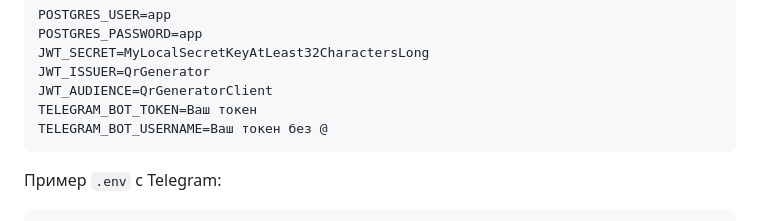
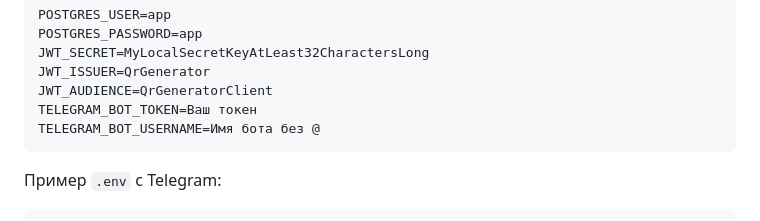
Before and after one commit to LeonidTuz/QrGenerator, a Markdown page: README.md, the part around the change. GitHub-like rendering.

Commit message:
mini refactor

````diff
--- a/README.md
+++ b/README.md
@@ -26,7 +26,7 @@ JWT_SECRET=MyLocalSecretKeyAtLeast32CharactersLong
 JWT_ISSUER=QrGenerator
 JWT_AUDIENCE=QrGeneratorClient
 TELEGRAM_BOT_TOKEN=Ваш токен
-TELEGRAM_BOT_USERNAME=Ваш токен без @
+TELEGRAM_BOT_USERNAME=Имя бота без @
 ```
 
 Пример `.env` с Telegram:
````
